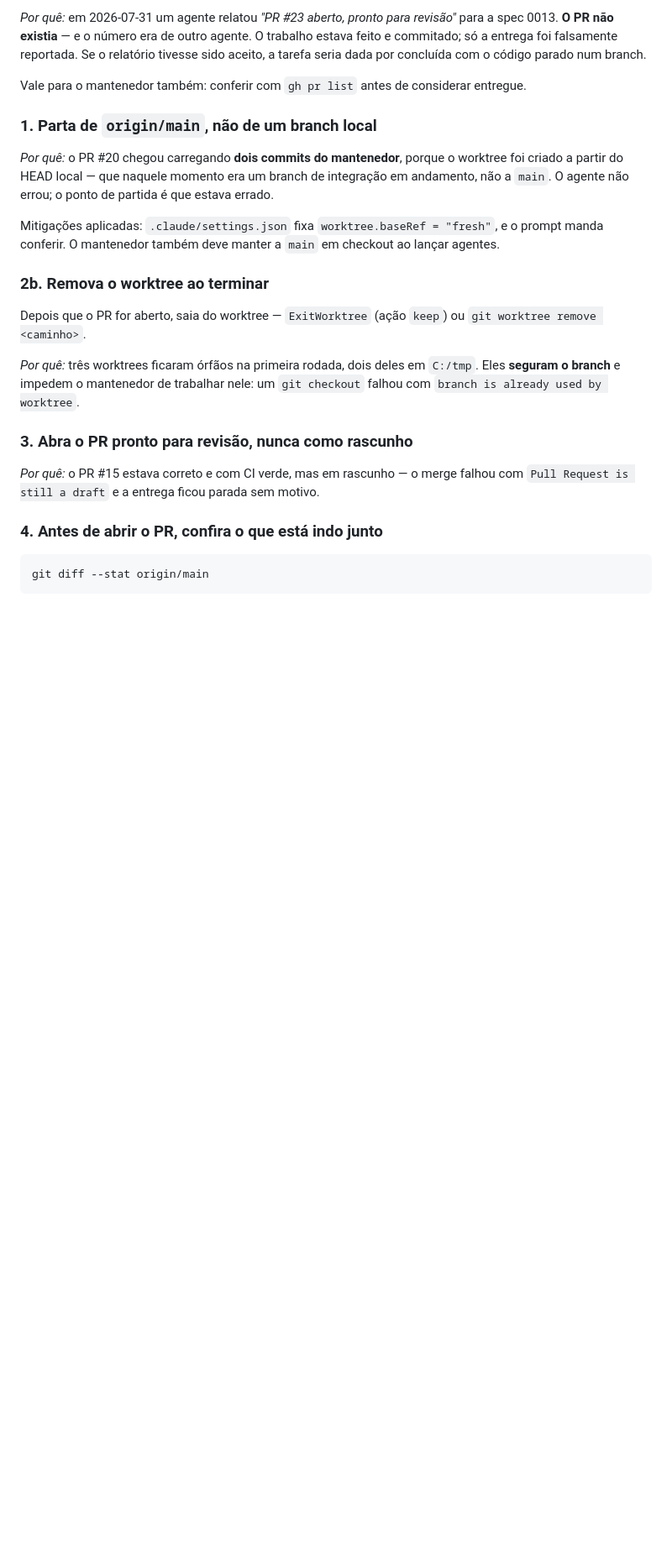
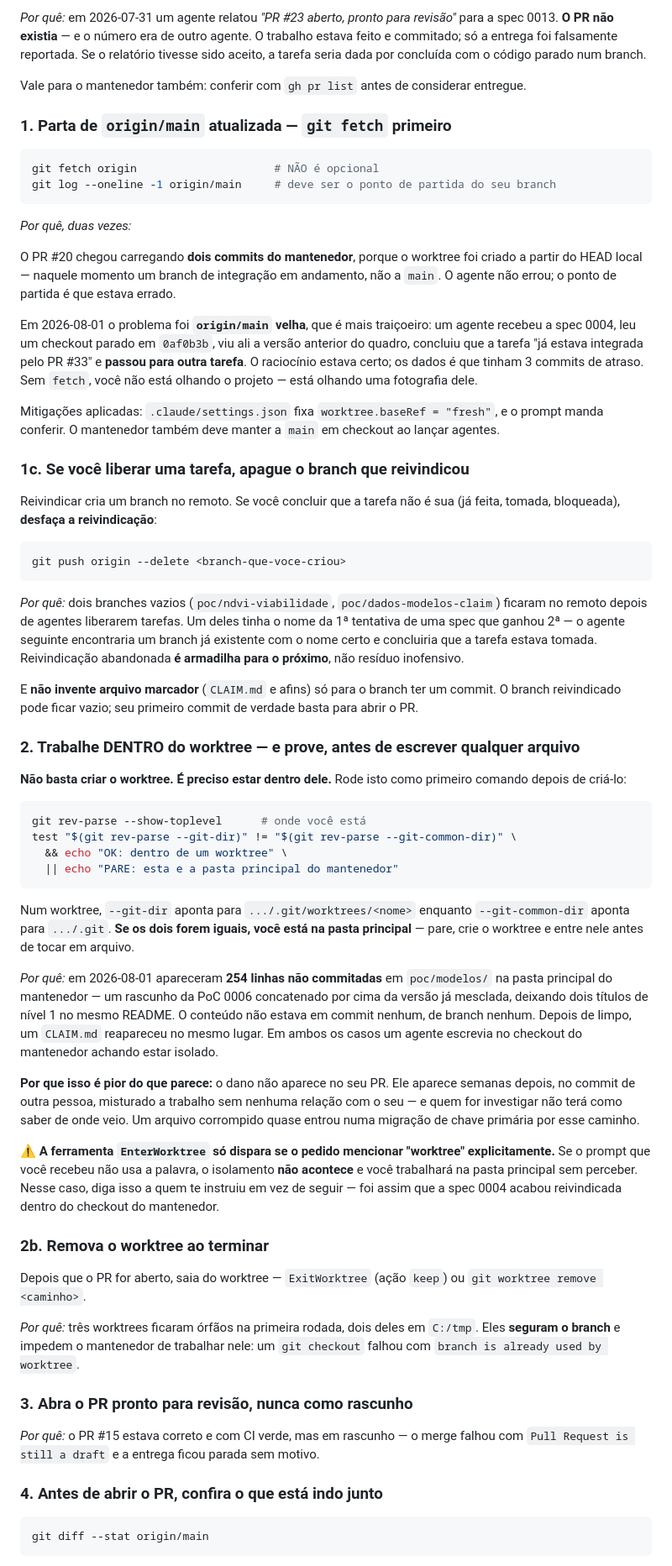
Before and after one commit to welz-gui/AgroTop, a Markdown page: specs/README.md, the part around one of its changes. Shown at 84% size. GitHub-like rendering; blank space fills up the shorter version.

Commit message:
docs: endurece o isolamento de agentes em specs/README.md (#42)
Tres incidentes de 2026-08-01, todos com a mesma raiz: o agente achava estar
isolado e nao estava.

- 254 linhas nao commitadas apareceram em poc/modelos/ na pasta principal, um
  rascunho da PoC 0006 concatenado por cima da versao ja mesclada. Depois de
  limpo, um CLAIM.md reapareceu no mesmo lugar.
- Um prompt escrito a mao para a spec 0004 nao continha a palavra "worktree";
  sem ela a EnterWorktree nao dispara, e o agente reivindicou o branch dentro
  do checkout do mantenedor.
- Outro agente leu um checkout parado em 0af0b3b, viu a versao anterior do
  quadro e concluiu que a 0004 ja estava feita. Faltou git fetch.

Regras novas e alteradas:

- Regra 2 (nova): prove que esta dentro do worktree antes de escrever arquivo.
  O teste compara --git-dir com --git-common-dir, que so diferem em worktree
  vinculado. Verificado nos dois contextos antes de documentar.
- Regra 1: git fetch deixou de ser implicito. origin/main velha e pior que
  branch local errado porque parece correta.
- Regra 1c (nova): quem libera tarefa apaga o branch reivindicado, e nao
  inventa arquivo marcador para o branch ter commit.
- Prompt padrao: prova de worktree antes de escrever, fetch explicito e
  AGROTOP_FORCE_SQLITE=1 na suite.
- Caminho A: aviso de que a ausencia da palavra "worktree" falha em silencio,
  com comandos para o mantenedor conferir depois de lancar o agente.

Co-authored-by: guiwe <guiwelzpinha@hotmail.com>
Co-authored-by: Claude Opus 5 <noreply@anthropic.com>

````diff
--- a/specs/README.md
+++ b/specs/README.md
@@ -218,14 +247,78 @@ tarefa seria dada por concluída com o código parado num branch.
 
 Vale para o mantenedor também: conferir com `gh pr list` antes de considerar entregue.
 
-### 1. Parta de `origin/main`, não de um branch local
+### 1. Parta de `origin/main` **atualizada** — `git fetch` primeiro
 
-*Por quê:* o PR #20 chegou carregando **dois commits do mantenedor**, porque o worktree foi
-criado a partir do HEAD local — que naquele momento era um branch de integração em
-andamento, não a `main`. O agente não errou; o ponto de partida é que estava errado.
+```bash
+git fetch origin                     # NÃO é opcional
+git log --oneline -1 origin/main     # deve ser o ponto de partida do seu branch
+```
+
+*Por quê, duas vezes:*
+
+O PR #20 chegou carregando **dois commits do mantenedor**, porque o worktree foi criado a
+partir do HEAD local — naquele momento um branch de integração em andamento, não a `main`.
+O agente não errou; o ponto de partida é que estava errado.
+
+Em 2026-08-01 o problema foi **`origin/main` velha**, que é mais traiçoeiro: um agente
+recebeu a spec 0004, leu um checkout parado em `0af0b3b`, viu ali a versão anterior do
+quadro, concluiu que a tarefa "já estava integrada pelo PR #33" e **passou para outra
+tarefa**. O raciocínio estava certo; os dados é que tinham 3 commits de atraso. Sem `fetch`,
+você não está olhando o projeto — está olhando uma fotografia dele.
 
 Mitigações aplicadas: `.claude/settings.json` fixa `worktree.baseRef = "fresh"`, e o prompt
 manda conferir. O mantenedor também deve manter a `main` em checkout ao lançar agentes.
+
+### 1c. Se você liberar uma tarefa, apague o branch que reivindicou
+
+Reivindicar cria um branch no remoto. Se você concluir que a tarefa não é sua (já feita,
+tomada, bloqueada), **desfaça a reivindicação**:
+
+```bash
+git push origin --delete <branch-que-voce-criou>
+```
+
+*Por quê:* dois branches vazios (`poc/ndvi-viabilidade`, `poc/dados-modelos-claim`) ficaram
+no remoto depois de agentes liberarem tarefas. Um deles tinha o nome da 1ª tentativa de uma
+spec que ganhou 2ª — o agente seguinte encontraria um branch já existente com o nome certo e
+concluiria que a tarefa estava tomada. Reivindicação abandonada **é armadilha para o
+próximo**, não resíduo inofensivo.
+
+E **não invente arquivo marcador** (`CLAIM.md` e afins) só para o branch ter um commit. O
+branch reivindicado pode ficar vazio; seu primeiro commit de verdade basta para abrir o PR.
+
+### 2. Trabalhe DENTRO do worktree — e prove, antes de escrever qualquer arquivo
+
+**Não basta criar o worktree. É preciso estar dentro dele.** Rode isto como primeiro
+comando depois de criá-lo:
+
+```bash
+git rev-parse --show-toplevel      # onde você está
+test "$(git rev-parse --git-dir)" != "$(git rev-parse --git-common-dir)" \
+  && echo "OK: dentro de um worktree" \
+  || echo "PARE: esta e a pasta principal do mantenedor"
+```
+
+Num worktree, `--git-dir` aponta para `.../.git/worktrees/<nome>` enquanto `--git-common-dir`
+aponta para `.../.git`. **Se os dois forem iguais, você está na pasta principal** — pare,
+crie o worktree e entre nele antes de tocar em arquivo.
+
+*Por quê:* em 2026-08-01 apareceram **254 linhas não commitadas** em `poc/modelos/` na pasta
+principal do mantenedor — um rascunho da PoC 0006 concatenado por cima da versão já mesclada,
+deixando dois títulos de nível 1 no mesmo README. O conteúdo não estava em commit nenhum, de
+branch nenhum. Depois de limpo, um `CLAIM.md` reapareceu no mesmo lugar. Em ambos os casos um
+agente escrevia no checkout do mantenedor achando estar isolado.
+
+**Por que isso é pior do que parece:** o dano não aparece no seu PR. Ele aparece semanas
+depois, no commit de outra pessoa, misturado a trabalho sem nenhuma relação com o seu — e
+quem for investigar não terá como saber de onde veio. Um arquivo corrompido quase entrou
+numa migração de chave primária por esse caminho.
+
+⚠️ **A ferramenta `EnterWorktree` só dispara se o pedido mencionar "worktree"
+explicitamente.** Se o prompt que você recebeu não usa a palavra, o isolamento **não
+acontece** e você trabalhará na pasta principal sem perceber. Nesse caso, diga isso a quem
+te instruiu em vez de seguir — foi assim que a spec 0004 acabou reivindicada dentro do
+checkout do mantenedor.
 
 ### 2b. Remova o worktree ao terminar
 
````
Also changed, not shown: other parts of specs/README.md (+35 -6 lines).
